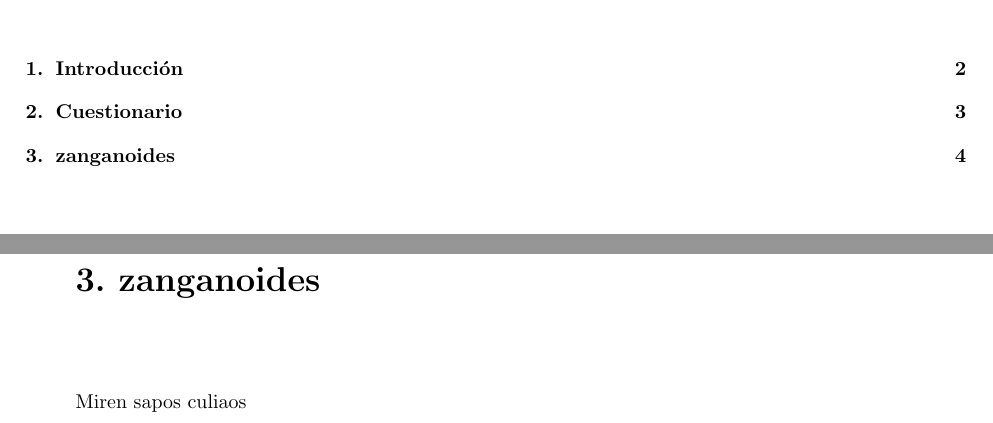
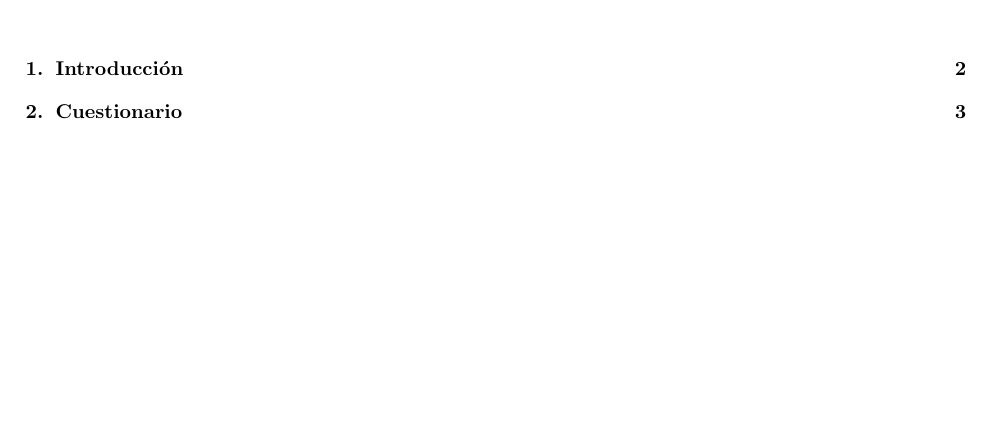
Before and after one commit to Diexito/informe2redes, a LaTeX document (main.tex): two parts of pages 2 and 5 of 5 before the commit and part of page 2 of 4 after it, the two joined at a grey line, cut so that both start at the same text, the shorter picture padded with empty space. Compiled offline with pdfLaTeX.

Commit message:
Update main.tex

```diff
--- a/main.tex
+++ b/main.tex
@@ -40,10 +40,8 @@ Al enviar un paquete con dirección de destino FF:FF:FF:FF:FF:FF, todos los usua
 Al enviar un paquete a otro equipo, es decir, una MAC válida, éste y solo éste equipo lo recibirá ya que no existe otro dispositivo con la misma dirección.Esto se debe a que en el paquete formado se especifica que dispositivo será el receptor y aunque se encuentre en una red distinta el paquete es capaz de llegar al dispositivo siempre que ambos se encuentren conectados a internet. En caso contrario es necesario que ambos esten en la misma red.
 
 \item¿Qué  sucede  si  envía  un  paquete  a  una  MAC  que  no  corresponda  a  ningún  equipo de la red? ¿Quienes lo pueden recepcionar? ¿Por qué?
-
-\chapter{zanganoides}
-Miren sapos culiaos
-
 \end{enumerate}
 
+%%zangano dejate de hacer weas mira que habiai dejao el end del enumerate en el otro chapet y completa la intro caeza e chancho
+
 \end{document}
```
